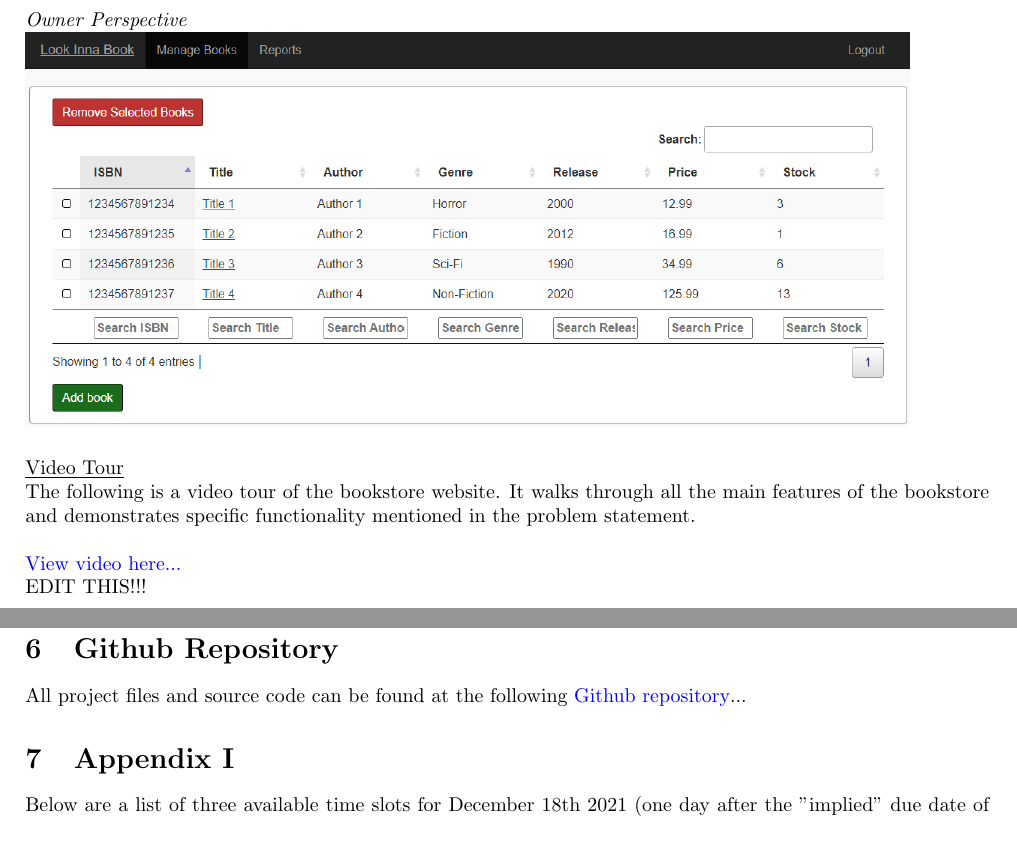
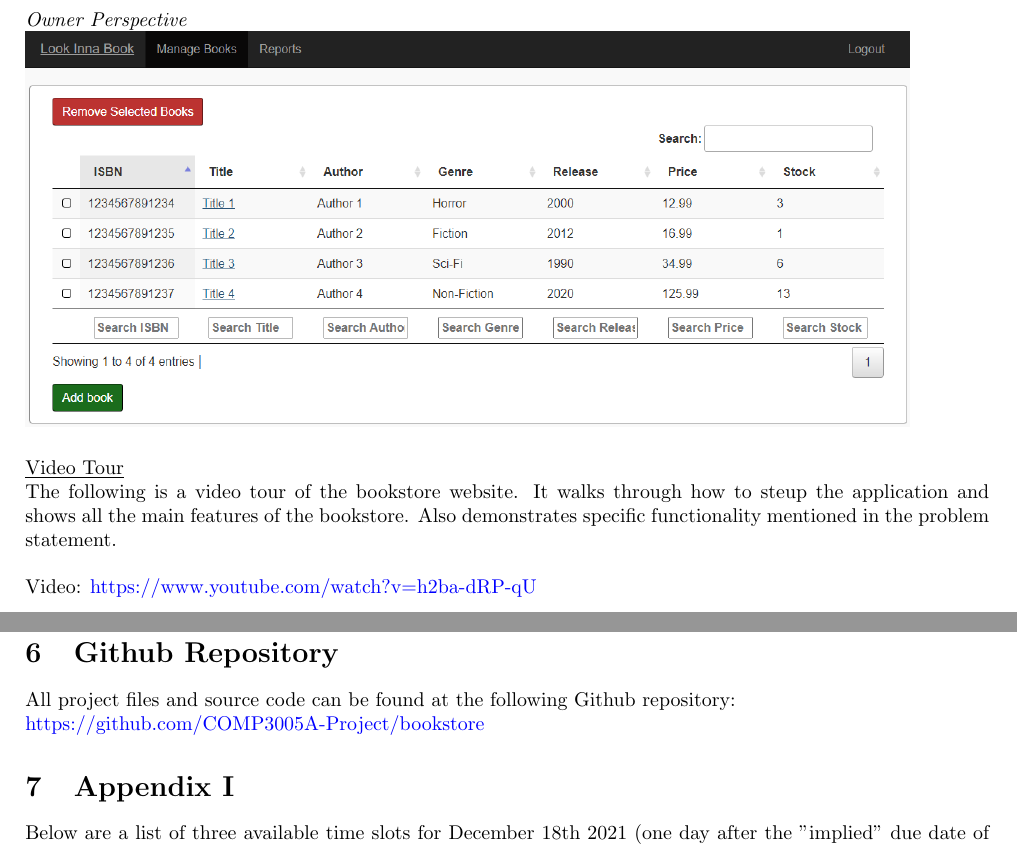
Before and after one commit to COMP3005A-Project/bookstore, a LaTeX document (report/Report/comp3005_finalproject_report.tex): two parts of pages 10 and 11 of 11, joined at a grey line, cut so that both start at the same text. Compiled offline with pdfLaTeX; a LaTeX package or settings file that is missing is left out.

Commit message:
Add video link to report

```diff
--- a/report/Report/comp3005_finalproject_report.tex
+++ b/report/Report/comp3005_finalproject_report.tex
@@ -328,13 +328,13 @@ The following are a few screen shots showing what the user and owner would see w
 \includegraphics[scale=0.5]{../Images/owner_book_page.png}\\
 
 \noindent\underline{Video Tour}\\
-The following is a video tour of the bookstore website. It walks through all the main features of the bookstore and demonstrates specific functionality mentioned in the problem statement.\\
+The following is a video tour of the bookstore website. It walks through how to steup the application and shows all the main features of the bookstore. Also demonstrates specific functionality mentioned in the problem statement.\\
 
-\noindent\href{https://www.youtube.com/}{View video here...}\\
-EDIT THIS!!!\\
+\noindent Video: \href{https://www.youtube.com/}{https://www.youtube.com/watch?v=h2ba-dRP-qU}\\
 
 \section{Github Repository}
-\noindent All project files and source code can be found at the following \href{https://github.com/COMP3005A-Project/bookstore}{Github repository}...
+\noindent All project files and source code can be found at the following Github repository: \\
+\href{https://github.com/COMP3005A-Project/bookstore}{https://github.com/COMP3005A-Project/bookstore}
 
 \section{Appendix I}
 Below are a list of three available time slots for December 18th 2021 (one day after the "implied" due date of Dec 17th 2021), for possible project demonstrations...
```
Also changed, not shown: report/Report/comp3005_finalproject_report.pdf, report/Report/comp3005_finalproject_report.tex (12 more changed lines), 2 other files.
